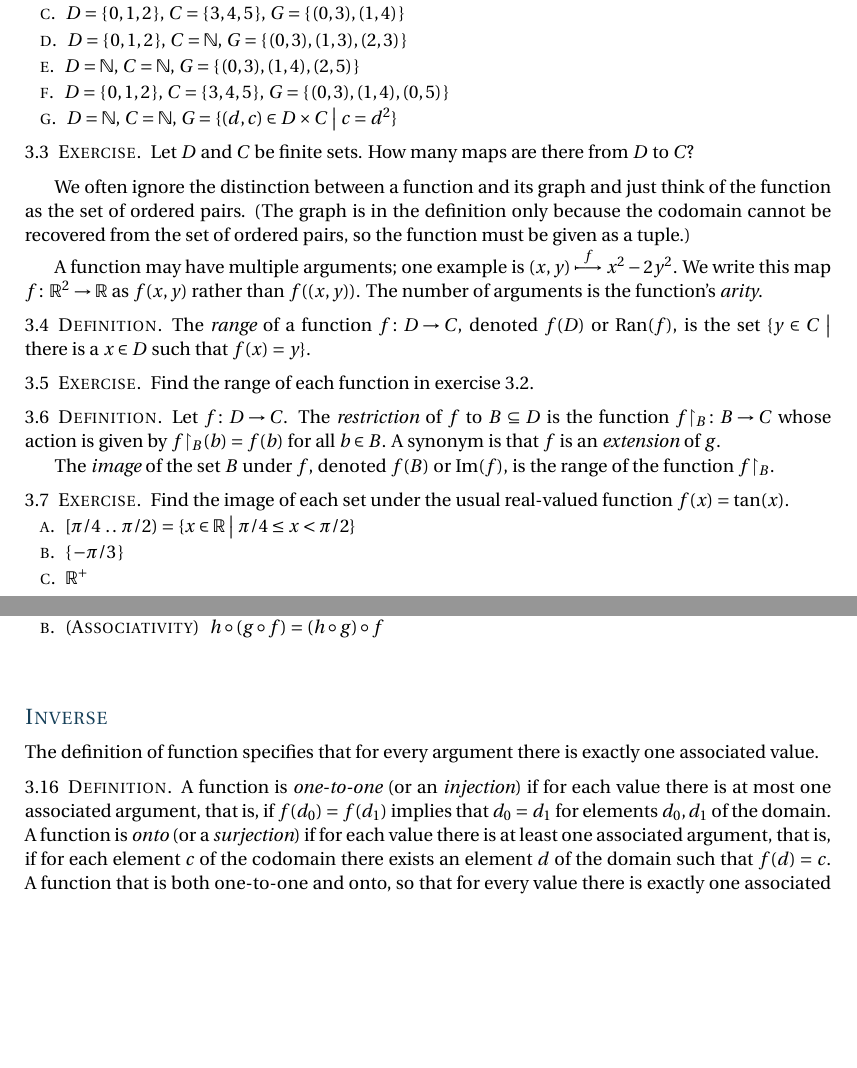
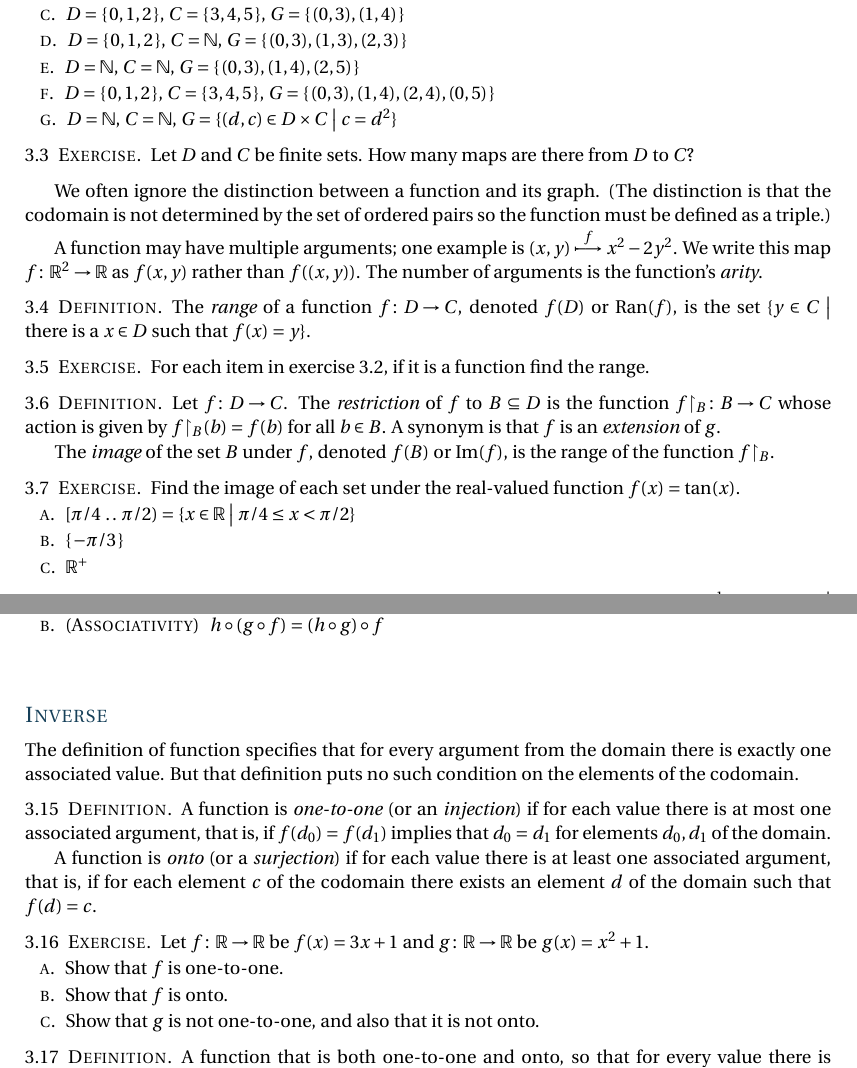
Before and after one commit to Arduino2q/proofs-ibl, a LaTeX thesis (ibl.tex): two parts of pages 15 and 16 of 23, joined at a grey line, cut so that both start at the same text, the shorter picture padded with empty space. Compiled offline with pdfLaTeX.

Commit message:
finish answers for defn of function

```diff
--- a/ibl.tex
+++ b/ibl.tex
@@ -2653,24 +2653,56 @@ with arrows that begin with a bar.
 \item $D=\N$, $C=\N$,
   $G=\set{(0,3), (1,4), (2,5)}$
 \item $D=\set{0,1,2}$, $C=\set{3,4,5}$,
-  $G=\set{(0,3), (1,4), (0,5)}$
+  $G=\set{(0,3), (1,4), (2,4), (0,5)}$
 \item $D=\N$, $C=\N$,
   $G=\setbuilder{(d,c)\in D\times C}{c=d^2}$
 \end{exes}
+\begin{ans}
+\begin{exes}
+\item This is a function.
+  By inspection, for each pair $(x,y)\in G$ we have that
+  $x\in D$ and that~$y\in C$.
+  Also by inspection we have that for each $x\in D$ there is one and only
+  one~$c\in C$ such that~$(x,y)\in G$.
+\item This is a function; the fact that there is a value associated with
+  two separate arguments is not an issue.
+  The proof is the same as for the prior item.
+\item This is not a function.
+  There is an element of the domain,
+  $2\in D$, with no associated value.
+  That is, there is no $c\in C$ such that $(2,c)\in G$.
+\item  This is a function; the fact that the codomain contains many
+  elements that are not associated with any argument in the domain is
+  not an issue.
+  The verification is the same as for the first item.
+\item This is not a function.
+  There is an element of the domain. $3\in D$, that is not associated with
+  any value; that is, there is no $c\in C$ such that $(3,c)\in G$.
+\item This is not a function because there is an element of the domain,
+  $0\in D$, that is associated with two different values.
+\item This is a function.
+  First, for each pair $(x,y)\in G$ we have that
+  $x\in D$ and that~$y\in C$.
+  Also, we have that for each $x\in D$ there is one and only
+  one associated~$c\in C$, namely $c=d^2$.
+\end{exes}
+\end{ans}
 \end{ex}
 
 \begin{ex}
 Let $D$ and $C$ be finite sets.
 How many maps are there from $D$ to $C$?
-\end{ex}
-
-We often ignore the distinction between a function and its graph
-and just
-think of the function as the set of ordered pairs.
-(The graph is in the definition only
-because the codomain cannot be recovered
-from the set of ordered pairs, so the function must be
-given as a tuple.)
+\begin{ans}
+For each element of the domain, in making a function we have a choice
+of associating it with any of $|C|$-many values.
+Thus the number of possible function is $|C|^{|D|}$.
+\end{ans}
+\end{ex}
+
+We often ignore the distinction between a function and its graph.
+(The distinction is that the codomain is not determined
+by the set of ordered pairs so the function must be
+defined as a triple.)
 
 A function may have multiple arguments; one example is
 $(x,y)\mapsunder{f}x^2-2y^2$.
@@ -2687,7 +2719,18 @@ $\setbuilder{y\in C}{\text{there is a $x\in D$ such that $f(x)=y$}}$.
 \end{df}
 
 \begin{ex}
-Find the range of each function in \cref{FindFunctions}.
+For each item in~\cref{FindFunctions}, if it is a function find the range.
+\begin{ans}
+\begin{exes}
+\item The range is $\set{3,4,5}=C$.
+\item The range is $\set{3,4}$.
+\item This is not a function.
+\item The range is $\set{3}$.
+\item This is not a function.
+\item This is not a function.
+\item The range is the set of perfect squares $\setbuilder{a^2}{a\in\N}$.
+\end{exes}
+\end{ans}
 \end{ex}
 
 \begin{df}
@@ -2704,7 +2747,7 @@ is the range of the function $\restrictionmap{f}{B}$.
 \end{df}
 
 \begin{ex}
-Find the image of each set under the usual real-valued function $f(x)=\tan(x)$.
+Find the image of each set under the real-valued function $f(x)=\tan(x)$.
 \begin{exes}
 \item $\leftclosed{\pi/4}{\pi/2}=\setbuilder{x\in\R}{\pi/4\leq x<\pi/2}$
 \item \set{-\pi/3}
```
Also changed, not shown: ibl.tex (69 more changed lines).
